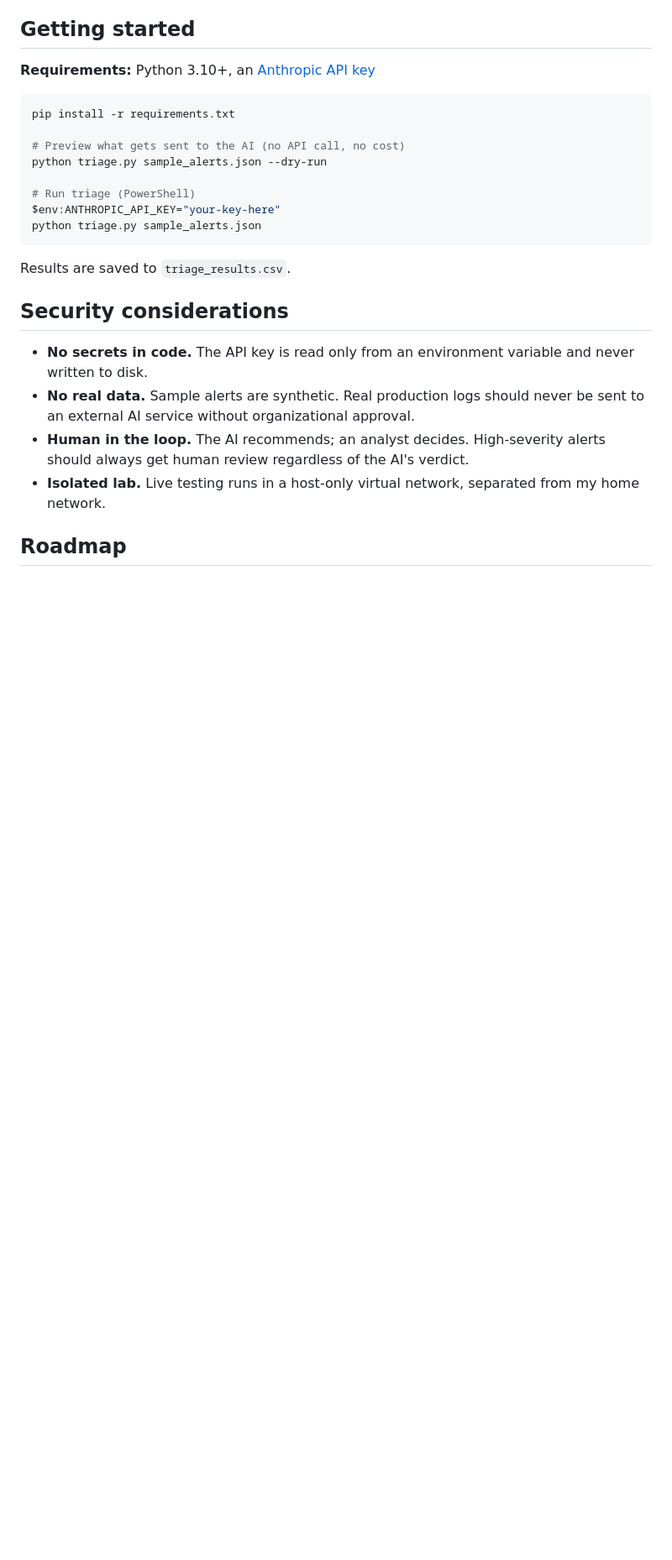
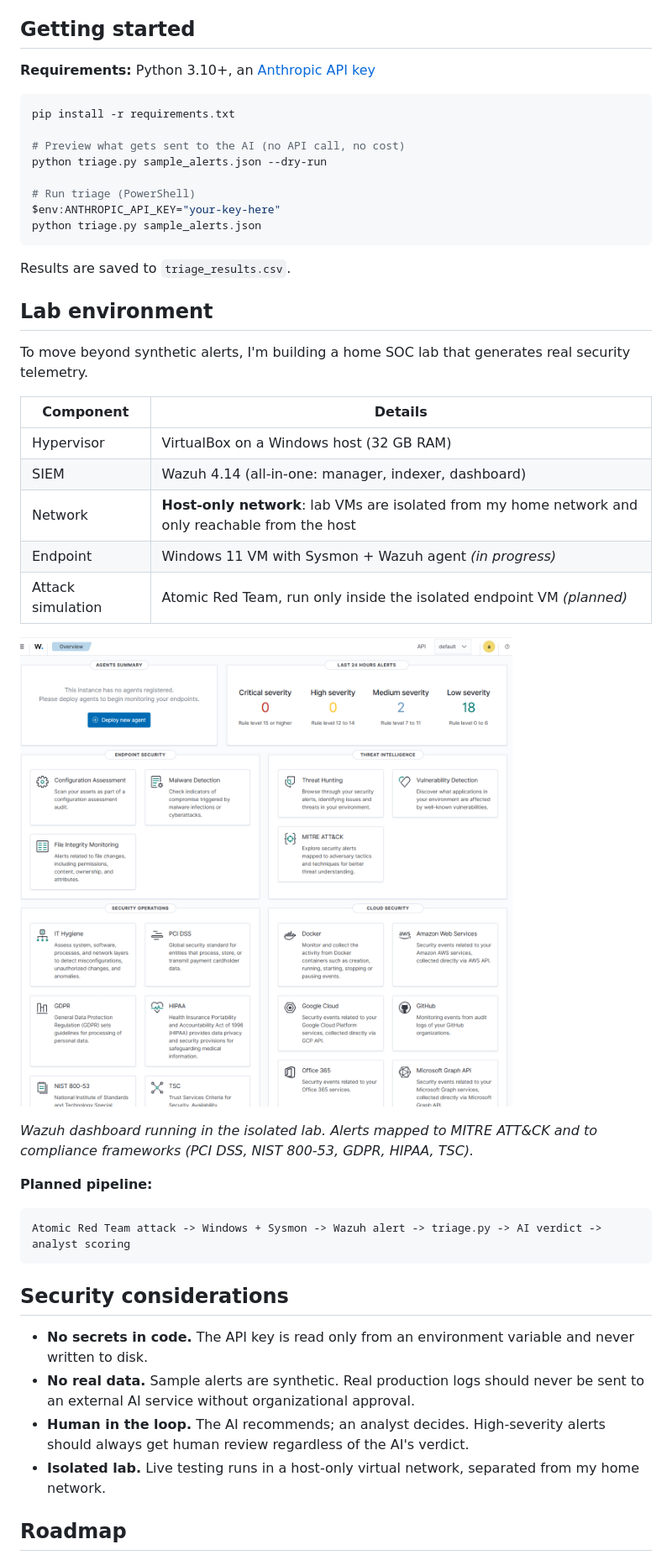
Before and after one commit to jimmypham2014/ai-alert-triage, a Markdown page: README.md, the part around one of its changes. Shown at 84% size. Rendered like a GitHub page; pictures changed too: wazuh-dashboard.png (added); blank space fills up the shorter version.

Commit message:
Add home lab environment section
- Document Wazuh SIEM lab on an isolated host-only network
- Add Wazuh dashboard screenshot
- Update roadmap with lab progress
- Rename gitignore to .gitignore so Git applies it

Co-Authored-By: Claude Opus 5.5 <noreply@anthropic.com>
Claude-Session: https://claude.ai/code/session_016jeCgZjmYseioSqDJ9XWyT

````diff
--- a/README.md
+++ b/README.md
@@ -60,6 +60,28 @@ python triage.py sample_alerts.json
 
 Results are saved to `triage_results.csv`.
 
+## Lab environment
+
+To move beyond synthetic alerts, I'm building a home SOC lab that generates real security telemetry.
+
+| Component | Details |
+|---|---|
+| Hypervisor | VirtualBox on a Windows host (32 GB RAM) |
+| SIEM | Wazuh 4.14 (all-in-one: manager, indexer, dashboard) |
+| Network | **Host-only network**: lab VMs are isolated from my home network and only reachable from the host |
+| Endpoint | Windows 11 VM with Sysmon + Wazuh agent *(in progress)* |
+| Attack simulation | Atomic Red Team, run only inside the isolated endpoint VM *(planned)* |
+
+![Wazuh dashboard](wazuh-dashboard.png)
+
+*Wazuh dashboard running in the isolated lab. Alerts mapped to MITRE ATT&CK and to compliance frameworks (PCI DSS, NIST 800-53, GDPR, HIPAA, TSC).*
+
+**Planned pipeline:**
+
+```
+Atomic Red Team attack -> Windows + Sysmon -> Wazuh alert -> triage.py -> AI verdict -> analyst scoring
+```
+
 ## Security considerations
 
 - **No secrets in code.** The API key is read only from an environment variable and never written to disk.
````
Also changed, not shown: other parts of README.md (+3 -1 lines), 2 other files.
